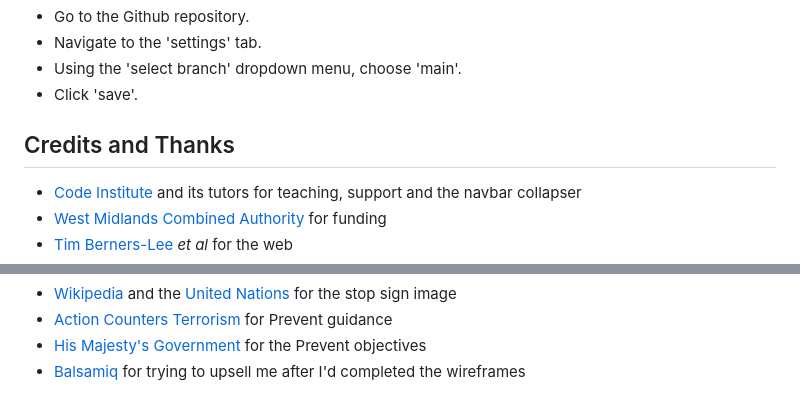
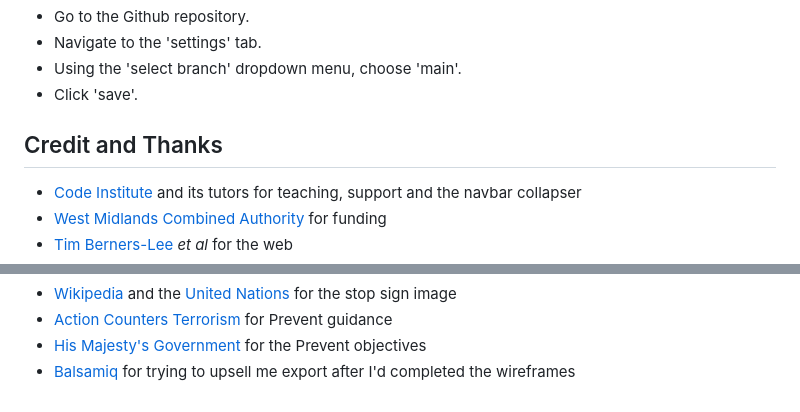
Before and after one commit to ctr-code/prevent, a Markdown page: README.md, 2 parts joined by grey strips. Rendered like a GitHub page.

```diff
--- a/README.md
+++ b/README.md
@@ -83,7 +83,7 @@ The site was deployed to Github Pages using the following method:
 - Using the 'select branch' dropdown menu, choose 'main'.
 - Click 'save'.
 
-## Credits and Thanks
+## Credit and Thanks
 
 * [Code Institute](https://codeinstitute.net/) and its tutors for teaching, support and the navbar collapser
 * [West Midlands Combined Authority](https://www.wmca.org.uk/) for funding
@@ -99,4 +99,4 @@ The site was deployed to Github Pages using the following method:
 * [Wikipedia](https://en.wikipedia.org/wiki/File:Vienna_Convention_road_sign_B2a.svg) and the [United Nations](https://www.un.org/) for the stop sign image
 * [Action Counters Terrorism](https://actearly.uk/) for Prevent guidance
 * [His Majesty's Government](https://www.gov.uk/government/publications/prevent-duty-guidance/prevent-duty-guidance-for-england-and-wales-accessible#prevents-objectives) for the Prevent objectives
-* [Balsamiq](https://balsamiq.com/) for trying to upsell me after I'd completed the wireframes
+* [Balsamiq](https://balsamiq.com/) for trying to upsell me export after I'd completed the wireframes
```
